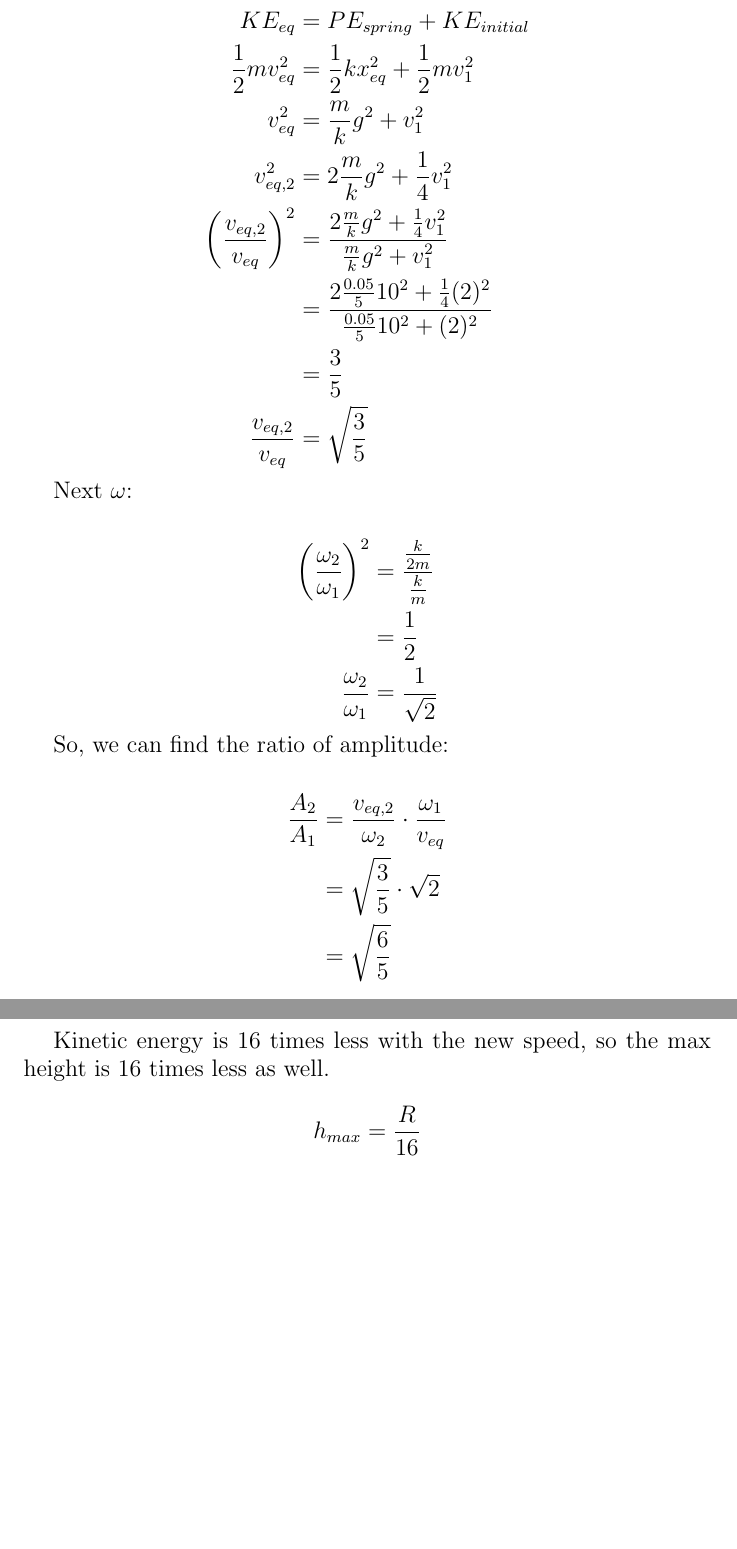
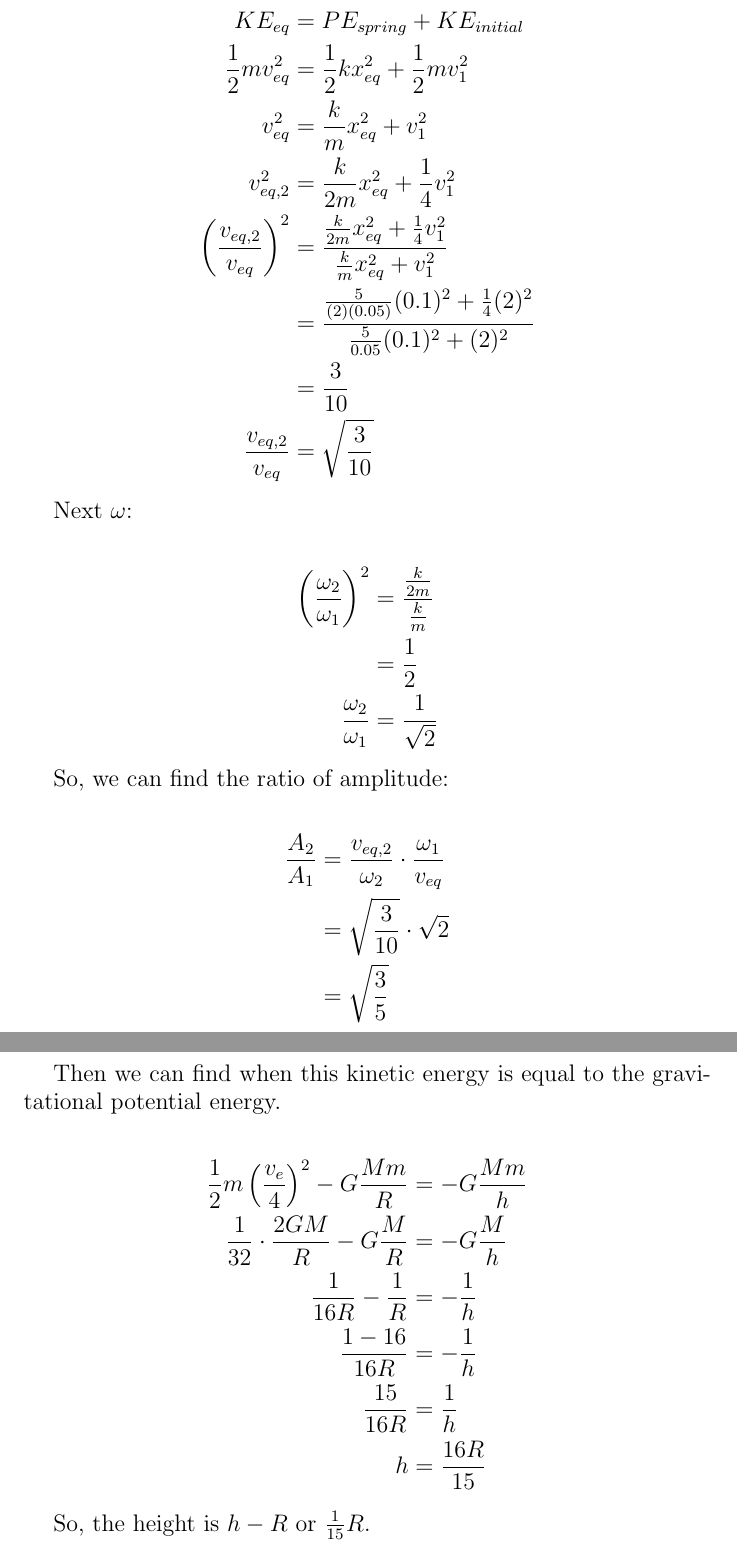
Before and after one commit to Illuminate-dev/schoolwork, a LaTeX document (physics/APPhysCTest2.tex): two parts of pages 7 and 10 of 10 before the commit and two parts of pages 7 and 11 of 11 after it, joined at a grey line, cut so that both start at the same text, the shorter picture padded with empty space. Compiled offline with pdfLaTeX.

Commit message:
Update APPhysCTest2.tex - Verify answers

```diff
--- a/physics/APPhysCTest2.tex
+++ b/physics/APPhysCTest2.tex
@@ -175,12 +175,12 @@ So, we can find the ratios of $v_{max}$ and ${\omega}$. First $v_{max}$ is the s
 \begin{align*}
     KE_{eq} &= PE_{spring} + KE_{initial} \\
     \frac{1}{2}mv_{eq}^2 &= \frac{1}{2}kx_{eq}^2 + \frac{1}{2}mv_1^2 \\
-    v_{eq}^2 &= \frac{m}{k} g^2 + v_1^2 \\
-    v_{eq,2}^2 &= 2 \frac{m}{k} g^2 + \frac{1}{4}v_1^2 \\
-    \left(\frac{v_{eq,2}}{v_{eq}}\right)^2 &= \frac{2\frac{m}{k}g^2 + \frac{1}{4}v_1^2}{\frac{m}{k}g^2 + v_1^2} \\
-    &= \frac{2\frac{0.05}{5}10^2 + \frac{1}{4}(2)^2}{\frac{0.05}{5}10^2 + (2)^2} \\
-    &= \frac{3}{5} \\
-    \frac{v_{eq,2}}{v_{eq}} &= \sqrt{\frac{3}{5}}
+    v_{eq}^2 &= \frac{k}{m} x_{eq}^2 + v_1^2 \\
+    v_{eq,2}^2 &= \frac{k}{2m} x_{eq}^2 + \frac{1}{4}v_1^2 \\
+    \left(\frac{v_{eq,2}}{v_{eq}}\right)^2 &= \frac{\frac{k}{2m} x_{eq}^2 + \frac{1}{4}v_1^2}{\frac{k}{m} x_{eq}^2 + v_1^2} \\
+    &= \frac{\frac{5}{(2)(0.05)} (0.1)^2 + \frac{1}{4}(2)^2}{\frac{5}{0.05} (0.1)^2 + (2)^2} \\
+    &= \frac{3}{10} \\
+    \frac{v_{eq,2}}{v_{eq}} &= \sqrt{\frac{3}{10}}
 \end{align*}
 
 Next $\omega$:
@@ -195,7 +195,7 @@ So, we can find the ratio of amplitude:
 
 \begin{align*}
     \frac{A_2}{A_1} &= \frac{v_{eq,2}}{\omega_2}\cdot\frac{\omega_1}{v_{eq}} \\
-    &= \sqrt{\frac{3}{5}}\cdot\sqrt{2} \\
-    &= \sqrt{\frac{6}{5}} \\
+    &= \sqrt{\frac{3}{10}}\cdot\sqrt{2} \\
+    &= \sqrt{\frac{3}{5}} \\
 \end{align*}
 
@@ -242,10 +242,17 @@ Then we can solve!
     v_e^2 &= \frac{2GM}{R} \\
 \end{align*}
 
-Kinetic energy is 16 times less with the new speed, so the max height is 16 times less as well.
+Then we can find when this kinetic energy is equal to the gravitational potential energy.
 
-$$
-h_{max} = \frac{R}{16}
-$$
+\begin{align*}
+    \frac{1}{2}m\left(\frac{v_e}{4}\right)^2-G\frac{Mm}{R}&=-G\frac{Mm}{h} \\
+    \frac{1}{32}\cdot\frac{2GM}{R}-G\frac{M}{R}&=-G\frac{M}{h} \\
+    \frac{1}{16R}-\frac{1}{R}&=-\frac{1}{h} \\
+    \frac{1-16}{16R}&=-\frac{1}{h} \\
+    \frac{15}{16R}&=\frac{1}{h} \\
+    h &= \frac{16R}{15}
+\end{align*}
+
+So, the height is $h-R$ or $\frac{1}{15}R$.
 
 \end{document}
```
Also changed, not shown: physics/APPhysCTest2.tex (18 more changed lines).
